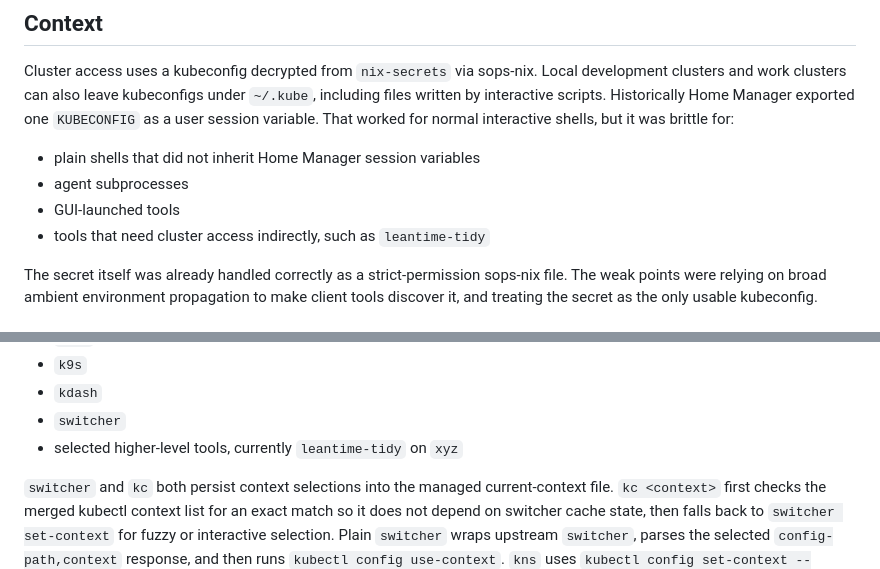
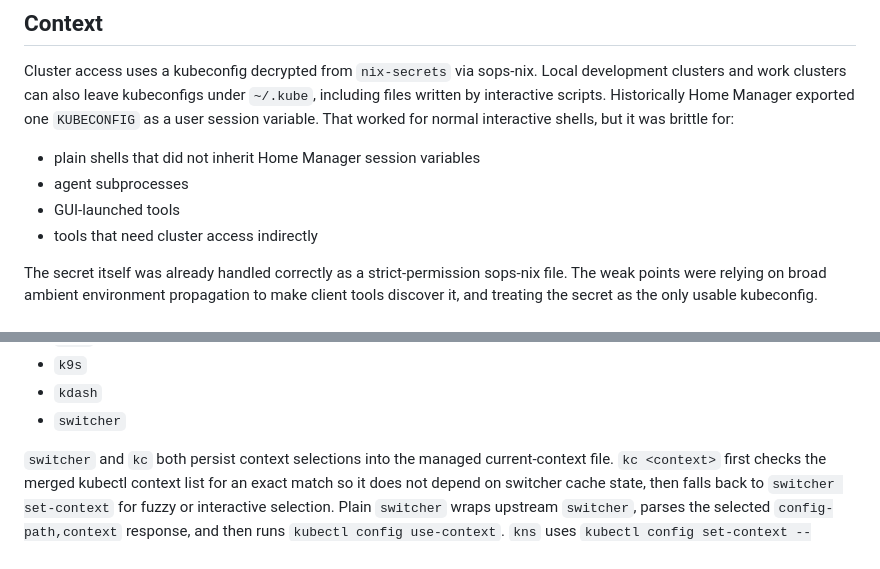
Before and after one commit to alcxyz/nix-config, a Markdown page: docs/adr/0031-kubernetes-client-wrappers.md, 2 parts joined by grey strips. Drawn GitHub-style.

Commit message:
docs: remove retired Leantime wrapper reference

```diff
--- a/docs/adr/0031-kubernetes-client-wrappers.md
+++ b/docs/adr/0031-kubernetes-client-wrappers.md
@@ -15,7 +15,7 @@ normal interactive shells, but it was brittle for:
 - plain shells that did not inherit Home Manager session variables
 - agent subprocesses
 - GUI-launched tools
-- tools that need cluster access indirectly, such as `leantime-tidy`
+- tools that need cluster access indirectly
 
 The secret itself was already handled correctly as a strict-permission
 sops-nix file. The weak points were relying on broad ambient environment
@@ -49,7 +49,6 @@ Managed wrappers currently include:
 - `k9s`
 - `kdash`
 - `switcher`
-- selected higher-level tools, currently `leantime-tidy` on `xyz`
 
 `switcher` and `kc` both persist context selections into the managed
 current-context file. `kc <context>` first checks the merged kubectl context
```
